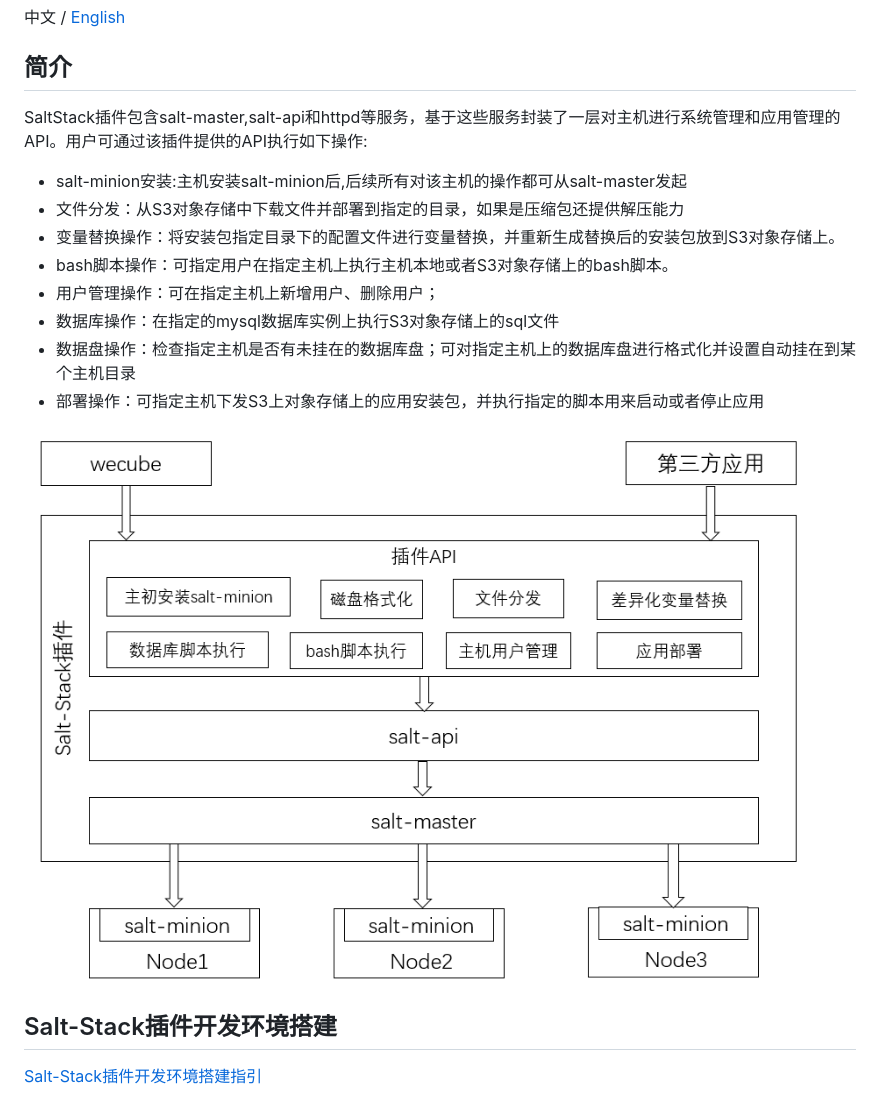
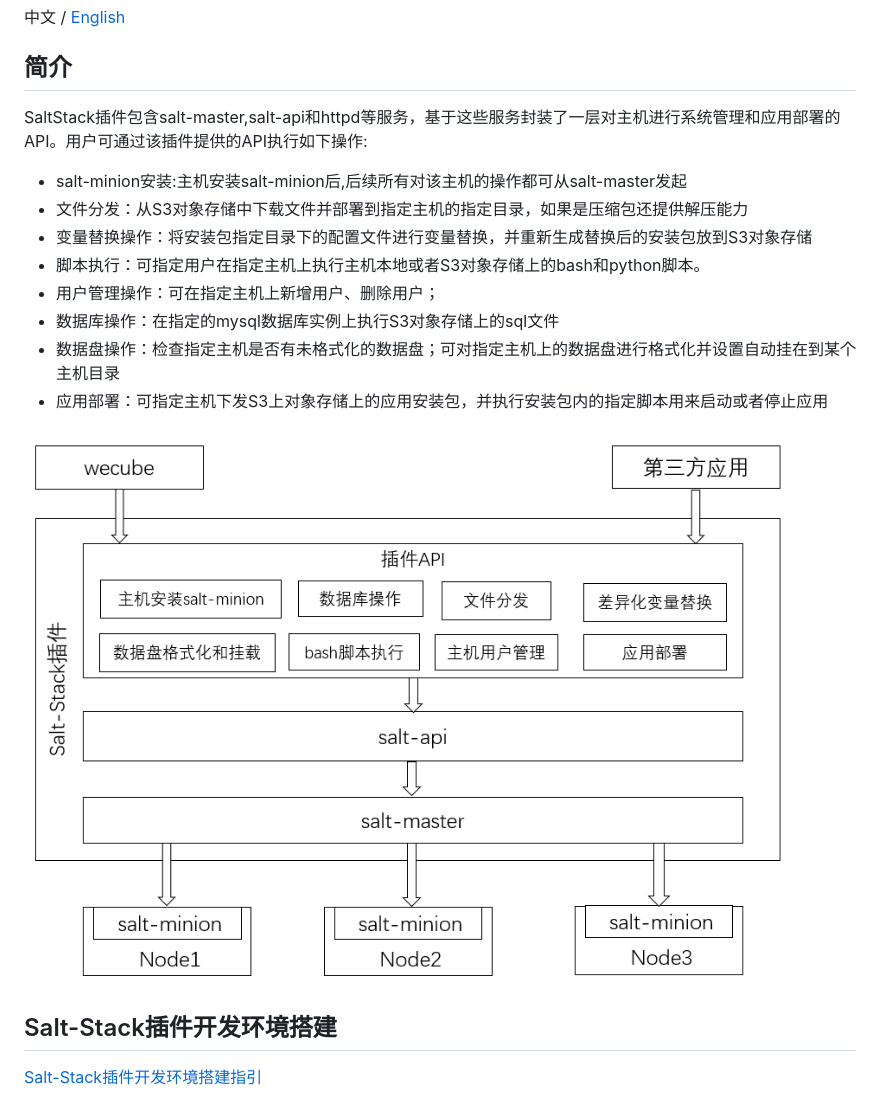
Before and after one commit to WeBankPartners/wecube-plugins-saltstack, a Markdown page: README.md, the part around the change. GitHub-like rendering; pictures changed too: docs/images/architectrue.png.

Commit message:
34_update_doc

```diff
--- a/README.md
+++ b/README.md
@@ -5,15 +5,15 @@
 中文 / [English](README_EN.md)
 
 ## 简介
-SaltStack插件包含salt-master,salt-api和httpd等服务，基于这些服务封装了一层对主机进行系统管理和应用管理的API。用户可通过该插件提供的API执行如下操作:
+SaltStack插件包含salt-master,salt-api和httpd等服务，基于这些服务封装了一层对主机进行系统管理和应用部署的API。用户可通过该插件提供的API执行如下操作:
 - salt-minion安装:主机安装salt-minion后,后续所有对该主机的操作都可从salt-master发起
-- 文件分发：从S3对象存储中下载文件并部署到指定的目录，如果是压缩包还提供解压能力
-- 变量替换操作：将安装包指定目录下的配置文件进行变量替换，并重新生成替换后的安装包放到S3对象存储上。
-- bash脚本操作：可指定用户在指定主机上执行主机本地或者S3对象存储上的bash脚本。
+- 文件分发：从S3对象存储中下载文件并部署到指定主机的指定目录，如果是压缩包还提供解压能力
+- 变量替换操作：将安装包指定目录下的配置文件进行变量替换，并重新生成替换后的安装包放到S3对象存储
+- 脚本执行：可指定用户在指定主机上执行主机本地或者S3对象存储上的bash和python脚本。
 - 用户管理操作：可在指定主机上新增用户、删除用户；
 - 数据库操作：在指定的mysql数据库实例上执行S3对象存储上的sql文件
-- 数据盘操作：检查指定主机是否有未挂在的数据库盘；可对指定主机上的数据库盘进行格式化并设置自动挂在到某个主机目录
-- 部署操作：可指定主机下发S3上对象存储上的应用安装包，并执行指定的脚本用来启动或者停止应用
+- 数据盘操作：检查指定主机是否有未格式化的数据盘；可对指定主机上的数据盘进行格式化并设置自动挂在到某个主机目录
+- 应用部署：可指定主机下发S3上对象存储上的应用安装包，并执行安装包内的指定脚本用来启动或者停止应用
 
 
 <img src="./docs/images/architectrue.png" />
```
